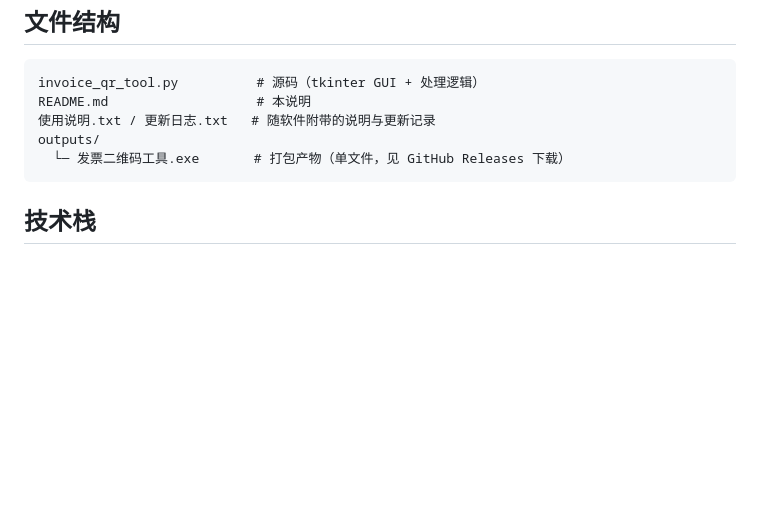
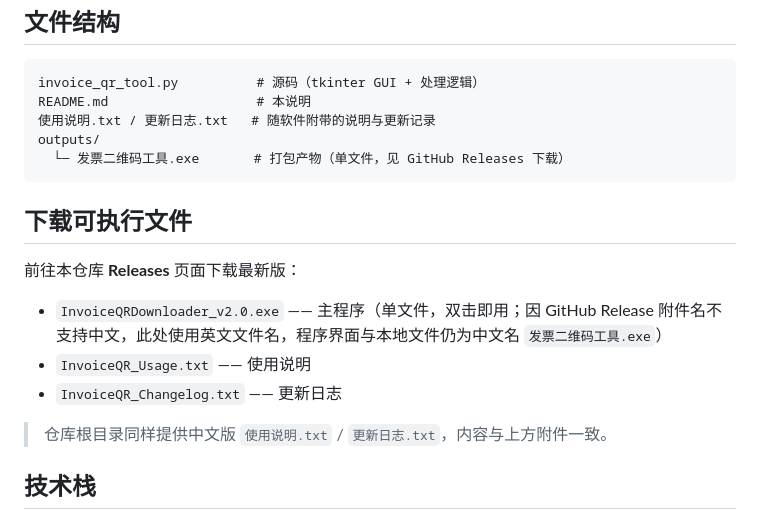
Before and after one commit to jianRY/invoice-qr-tool, a Markdown page: README.md, the part around the change. GitHub-like rendering; blank space fills up the shorter version.

Commit message:
docs: 补充下载说明，明确 Release 附件英文命名

````diff
--- a/README.md
+++ b/README.md
@@ -50,6 +50,16 @@ outputs/
   └─ 发票二维码工具.exe       # 打包产物（单文件，见 GitHub Releases 下载）
 ```
 
+## 下载可执行文件
+
+前往本仓库 **Releases** 页面下载最新版：
+
+- `InvoiceQRDownloader_v2.0.exe` —— 主程序（单文件，双击即用；因 GitHub Release 附件名不支持中文，此处使用英文文件名，程序界面与本地文件仍为中文名 `发票二维码工具.exe`）
+- `InvoiceQR_Usage.txt` —— 使用说明
+- `InvoiceQR_Changelog.txt` —— 更新日志
+
+> 仓库根目录同样提供中文版 `使用说明.txt` / `更新日志.txt`，内容与上方附件一致。
+
 ## 技术栈
 
 - Python 3.13 + `tkinter`（GUI）
````
